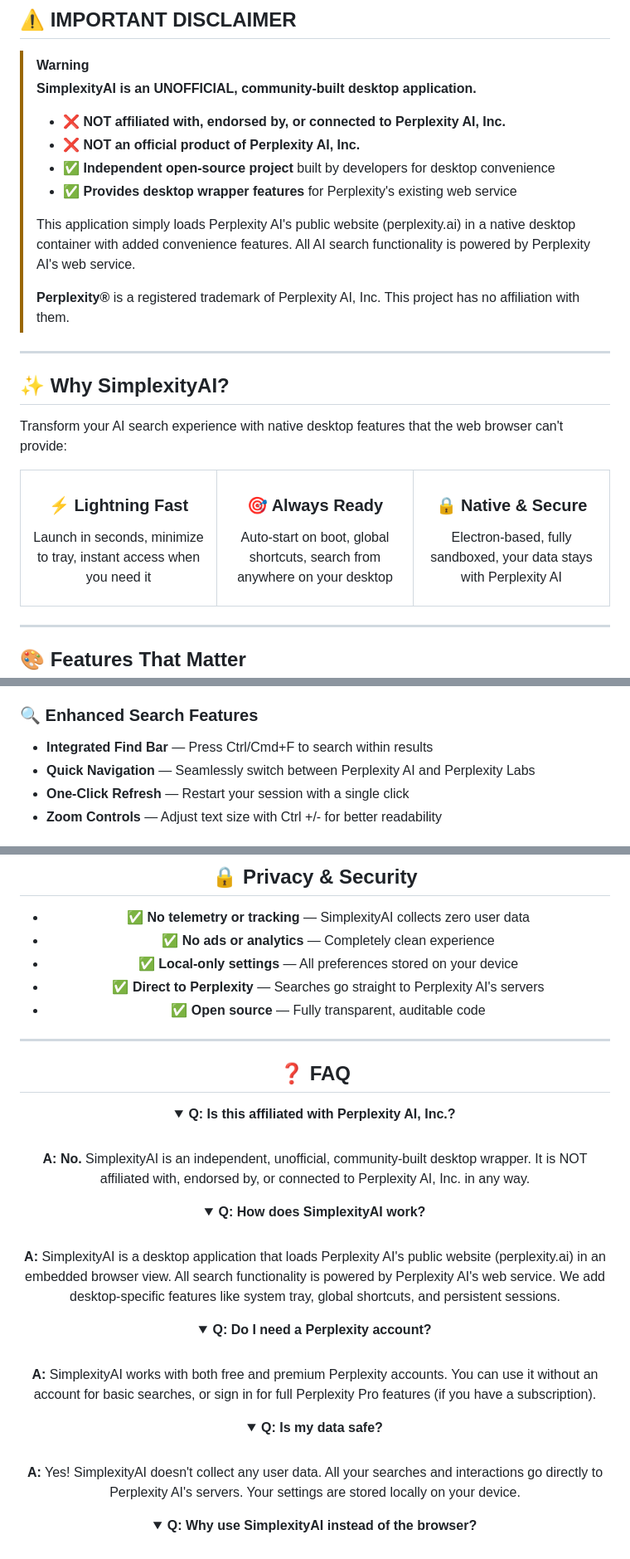
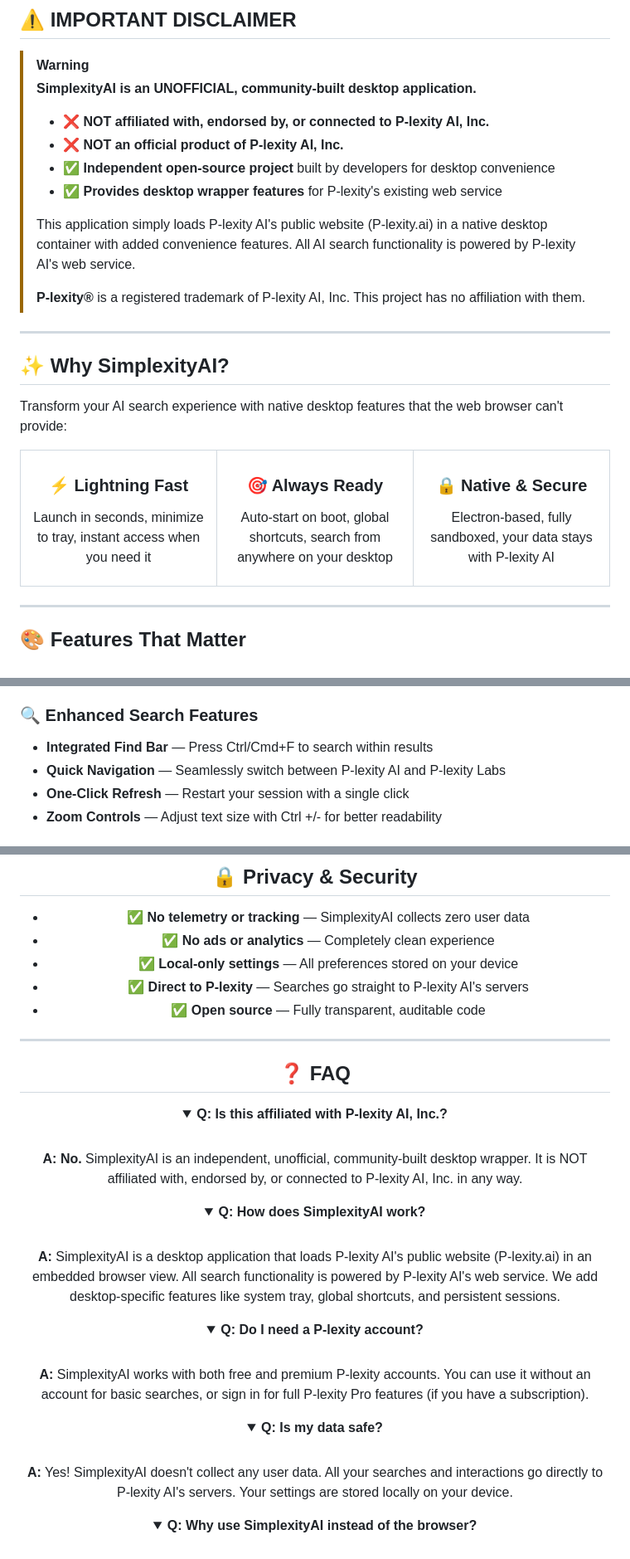
Before and after one commit to inulute/perplexity-ai-app, a Markdown page: README.md, 3 parts joined by grey strips. Shown at 83% size. GitHub-like rendering; folded sections open.

Commit message:
Update README to reflect P-lexity AI instead of Perplexity

```diff
--- a/README.md
+++ b/README.md
@@ -28,14 +28,14 @@
 > [!WARNING]
 > **SimplexityAI is an UNOFFICIAL, community-built desktop application.**
 >
-> - ❌ **NOT affiliated with, endorsed by, or connected to Perplexity AI, Inc.**
-> - ❌ **NOT an official product of Perplexity AI, Inc.**
+> - ❌ **NOT affiliated with, endorsed by, or connected to P-lexity AI, Inc.**
+> - ❌ **NOT an official product of P-lexity AI, Inc.**
 > - ✅ **Independent open-source project** built by developers for desktop convenience
-> - ✅ **Provides desktop wrapper features** for Perplexity's existing web service
+> - ✅ **Provides desktop wrapper features** for P-lexity's existing web service
 >
-> This application simply loads Perplexity AI's public website (perplexity.ai) in a native desktop container with added convenience features. All AI search functionality is powered by Perplexity AI's web service.
+> This application simply loads P-lexity AI's public website (P-lexity.ai) in a native desktop container with added convenience features. All AI search functionality is powered by P-lexity AI's web service.
 >
-> **Perplexity®** is a registered trademark of Perplexity AI, Inc. This project has no affiliation with them.
+> **P-lexity®** is a registered trademark of P-lexity AI, Inc. This project has no affiliation with them.
 
 ---
 
@@ -63,7 +63,7 @@ search from anywhere on your desktop
 
 ### 🔒 Native & Secure
 Electron-based, fully sandboxed,
-your data stays with Perplexity AI
+your data stays with P-lexity AI
 
 </td>
 </tr>
@@ -89,7 +89,7 @@ your data stays with Perplexity AI
 
 ### 🔍 **Enhanced Search Features**
 - **Integrated Find Bar** — Press Ctrl/Cmd+F to search within results
-- **Quick Navigation** — Seamlessly switch between Perplexity AI and Perplexity Labs
+- **Quick Navigation** — Seamlessly switch between P-lexity AI and P-lexity Labs
 - **One-Click Refresh** — Restart your session with a single click
 - **Zoom Controls** — Adjust text size with Ctrl +/- for better readability
 
@@ -429,7 +429,7 @@ See [LICENSE](LICENSE) for full details.
 - ✅ **No telemetry or tracking** — SimplexityAI collects zero user data
 - ✅ **No ads or analytics** — Completely clean experience
 - ✅ **Local-only settings** — All preferences stored on your device
-- ✅ **Direct to Perplexity** — Searches go straight to Perplexity AI's servers
+- ✅ **Direct to P-lexity** — Searches go straight to P-lexity AI's servers
 - ✅ **Open source** — Fully transparent, auditable code
 
 ---
@@ -437,27 +437,27 @@ See [LICENSE](LICENSE) for full details.
 ## ❓ FAQ
 
 <details>
-<summary><strong>Q: Is this affiliated with Perplexity AI, Inc.?</strong></summary>
+<summary><strong>Q: Is this affiliated with P-lexity AI, Inc.?</strong></summary>
 <br>
-<b>A: No.</b> SimplexityAI is an independent, unofficial, community-built desktop wrapper. It is NOT affiliated with, endorsed by, or connected to Perplexity AI, Inc. in any way.
+<b>A: No.</b> SimplexityAI is an independent, unofficial, community-built desktop wrapper. It is NOT affiliated with, endorsed by, or connected to P-lexity AI, Inc. in any way.
 </details>
 
 <details>
 <summary><strong>Q: How does SimplexityAI work?</strong></summary>
 <br>
-<b>A:</b> SimplexityAI is a desktop application that loads Perplexity AI's public website (perplexity.ai) in an embedded browser view. All search functionality is powered by Perplexity AI's web service. We add desktop-specific features like system tray, global shortcuts, and persistent sessions.
+<b>A:</b> SimplexityAI is a desktop application that loads P-lexity AI's public website (P-lexity.ai) in an embedded browser view. All search functionality is powered by P-lexity AI's web service. We add desktop-specific features like system tray, global shortcuts, and persistent sessions.
 </details>
 
 <details>
-<summary><strong>Q: Do I need a Perplexity account?</strong></summary>
+<summary><strong>Q: Do I need a P-lexity account?</strong></summary>
 <br>
-<b>A:</b> SimplexityAI works with both free and premium Perplexity accounts. You can use it without an account for basic searches, or sign in for full Perplexity Pro features (if you have a subscription).
+<b>A:</b> SimplexityAI works with both free and premium P-lexity accounts. You can use it without an account for basic searches, or sign in for full P-lexity Pro features (if you have a subscription).
 </details>
 
 <details>
 <summary><strong>Q: Is my data safe?</strong></summary>
 <br>
-<b>A:</b> Yes! SimplexityAI doesn't collect any user data. All your searches and interactions go directly to Perplexity AI's servers. Your settings are stored locally on your device.
+<b>A:</b> Yes! SimplexityAI doesn't collect any user data. All your searches and interactions go directly to P-lexity AI's servers. Your settings are stored locally on your device.
 </details>
 
 <details>
```
Also changed, not shown: other parts of README.md (+12 -12 lines).
